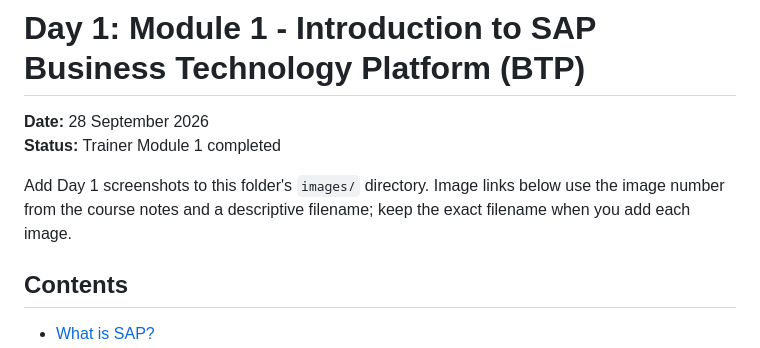
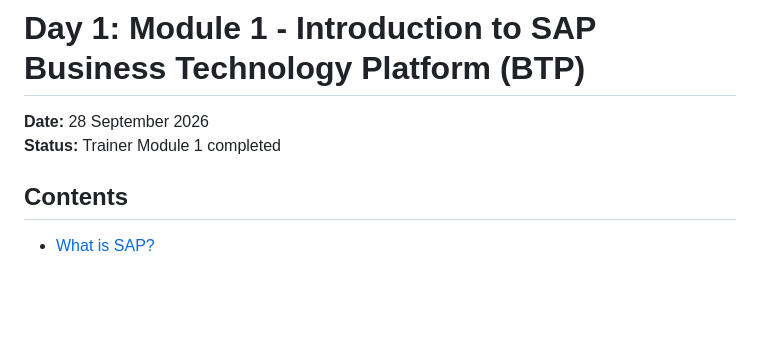
Before and after one commit to YEpafra20/SAP-BTP-Integration-Development, a Markdown page: day-wise/day-1/content.md, the part around the change. GitHub-like rendering; blank space fills up the shorter version.

Commit message:
removed unwanted text

```diff
--- a/day-wise/day-1/content.md
+++ b/day-wise/day-1/content.md
@@ -2,8 +2,6 @@
 
 **Date:** 28 September 2026
 **Status:** Trainer Module 1 completed
-
-Add Day 1 screenshots to this folder's `images/` directory. Image links below use the image number from the course notes and a descriptive filename; keep the exact filename when you add each image.
 
 ## Contents
 
```
